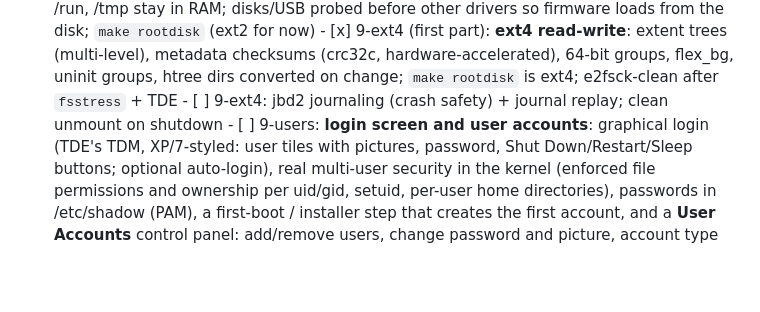
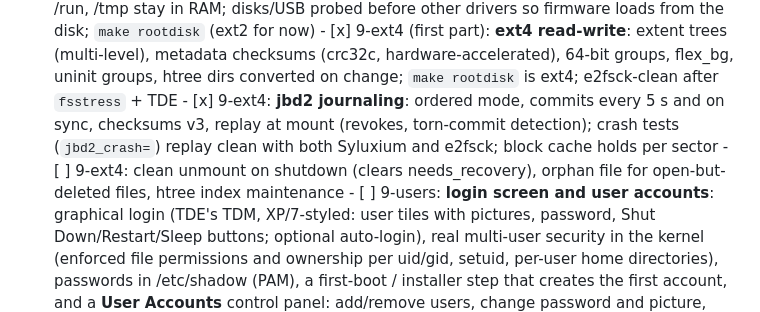
Before and after one commit to Sylux240/Syluxium-OS, a Markdown page: README.md, the part around the change. Rendered like a GitHub page; blank space fills up the shorter version.

```diff
--- a/README.md
+++ b/README.md
@@ -129,7 +129,11 @@ tools/smoke-test.sh   headless QEMU boot: serial log + screenshot
       - [x] 9-ext4 (first part): **ext4 read-write**: extent trees (multi-level), metadata
             checksums (crc32c, hardware-accelerated), 64-bit groups, flex_bg, uninit groups, htree
             dirs converted on change; `make rootdisk` is ext4; e2fsck-clean after `fsstress` + TDE
-      - [ ] 9-ext4: jbd2 journaling (crash safety) + journal replay; clean unmount on shutdown
+      - [x] 9-ext4: **jbd2 journaling**: ordered mode, commits every 5 s and on sync, checksums
+            v3, replay at mount (revokes, torn-commit detection); crash tests (`jbd2_crash=`)
+            replay clean with both Syluxium and e2fsck; block cache holds per sector
+      - [ ] 9-ext4: clean unmount on shutdown (clears needs_recovery), orphan file for
+            open-but-deleted files, htree index maintenance
       - [ ] 9-users: **login screen and user accounts**: graphical login (TDE's TDM, XP/7-styled:
             user tiles with pictures, password, Shut Down/Restart/Sleep buttons; optional
             auto-login), real multi-user security in the kernel (enforced file permissions and
```
Also changed, not shown: smoke/2026-11-17_2137_phase9-ext4-journal_bios.png (added), smoke/2026-11-17_2139_phase9-ext4-journal-desktop_uefi.png (added), smoke/2026-11-17_2141_phase9-ext4-journal-desktop_bios.png (added), smoke/2026-11-17_2144_phase9-ext4-journal-desktop_uefi.png (added), 9 other files.
